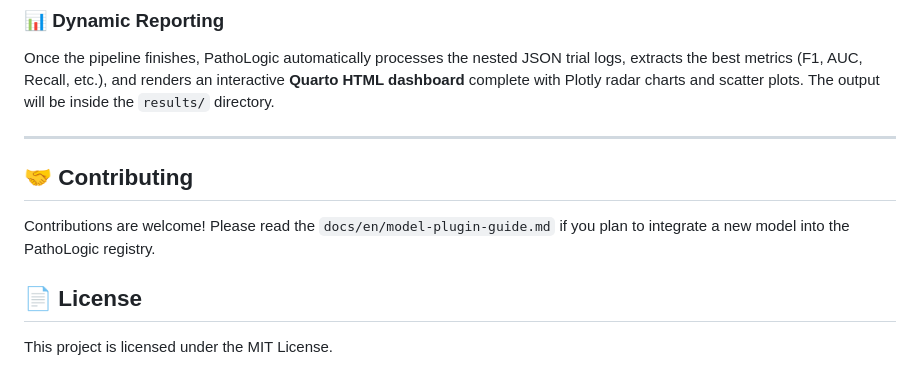
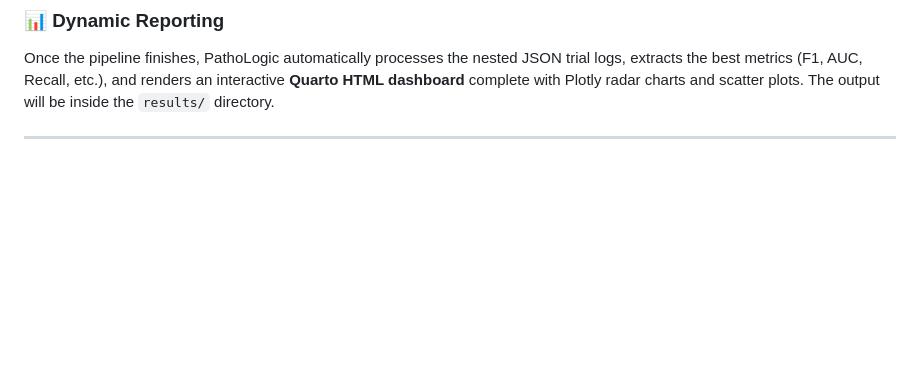
Before and after one commit to alierenaltindag/pathologic, a Markdown page: README.md, the part around the change. GitHub-like rendering; blank space fills up the shorter version.

Commit message:
chore: remove contributing and license sections from README

```diff
--- a/README.md
+++ b/README.md
@@ -72,9 +72,3 @@ bash scripts/run_full_pipeline.sh aggressive "rf,xgboost,lightgbm,catboost,tabne
 Once the pipeline finishes, PathoLogic automatically processes the nested JSON trial logs, extracts the best metrics (F1, AUC, Recall, etc.), and renders an interactive **Quarto HTML dashboard** complete with Plotly radar charts and scatter plots. The output will be inside the `results/` directory.
 
 ---
-
-## 🤝 Contributing
-Contributions are welcome! Please read the `docs/en/model-plugin-guide.md` if you plan to integrate a new model into the PathoLogic registry.
-
-## 📄 License
-This project is licensed under the MIT License.
```
